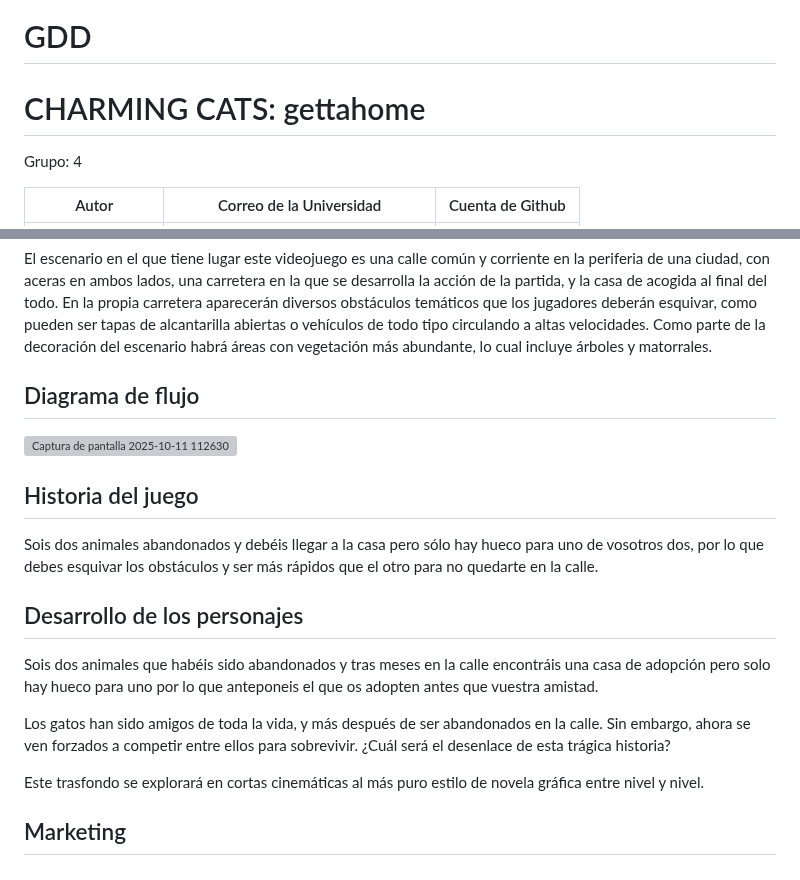
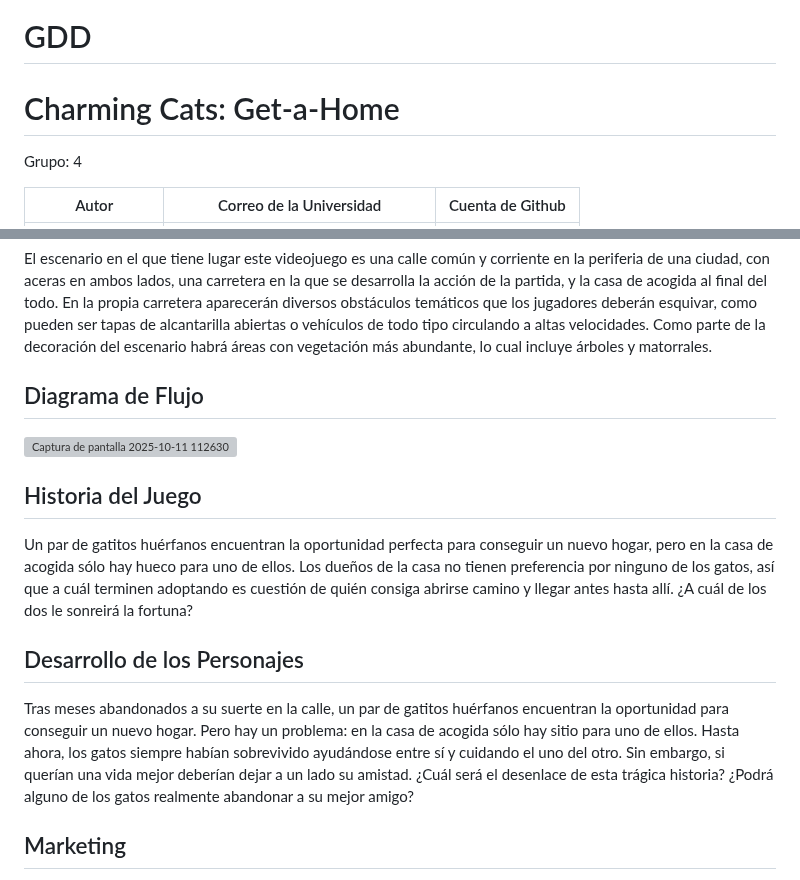
Before and after one commit to byniteyt/Juegos-en-Red, a Markdown page: README.md, 2 parts joined by grey strips. GitHub-like rendering; grey boxes are pictures that could not be loaded.

Commit message:
Historia y Desarrollo de Personajes README.md

```diff
--- a/README.md
+++ b/README.md
@@ -5,7 +5,7 @@
 
 # GDD
 
-# CHARMING CATS: gettahome
+# Charming Cats: Get-a-Home
 
 Grupo: 4
 
@@ -123,21 +123,17 @@ Las físicas a tener en cuenta para este videojuego son sumamente sencillas, y p
 
 El escenario en el que tiene lugar este videojuego es una calle común y corriente en la periferia de una ciudad, con aceras en ambos lados, una carretera en la que se desarrolla la acción de la partida, y la casa de acogida al final del todo. En la propia carretera aparecerán diversos obstáculos temáticos que los jugadores deberán esquivar, como pueden ser tapas de alcantarilla abiertas o vehículos de todo tipo circulando a altas velocidades. Como parte de la decoración del escenario habrá áreas con vegetación más abundante, lo cual incluye árboles y matorrales.
 
-## Diagrama de flujo
+## Diagrama de Flujo
 
 ![Captura de pantalla 2025-10-11 112630](https://hackmd.io/_uploads/r1TAiivTex.png)
 
-## Historia del juego
+## Historia del Juego
 
-Sois dos animales abandonados y debéis llegar a la casa pero sólo hay hueco para uno de vosotros dos, por lo que debes esquivar los obstáculos y ser más rápidos que el otro para no quedarte en la calle.
+Un par de gatitos huérfanos encuentran la oportunidad perfecta para conseguir un nuevo hogar, pero en la casa de acogida sólo hay hueco para uno de ellos. Los dueños de la casa no tienen preferencia por ninguno de los gatos, así que a cuál terminen adoptando es cuestión de quién consiga abrirse camino y llegar antes hasta allí. ¿A cuál de los dos le sonreirá la fortuna?
 
-## Desarrollo de los personajes
+## Desarrollo de los Personajes
 
-Sois dos animales que habéis sido abandonados y tras meses en la calle encontráis una casa de adopción pero solo hay hueco para uno por lo que anteponeis el que os adopten antes que vuestra amistad.
-
-Los gatos han sido amigos de toda la vida, y más después de ser abandonados en la calle. Sin embargo, ahora se ven forzados a competir entre ellos para sobrevivir. ¿Cuál será el desenlace de esta trágica historia?
-
-Este trasfondo se explorará en cortas cinemáticas al más puro estilo de novela gráfica entre nivel y nivel.
+Tras meses abandonados a su suerte en la calle, un par de gatitos huérfanos encuentran la oportunidad para conseguir un nuevo hogar. Pero hay un problema: en la casa de acogida sólo hay sitio para uno de ellos. Hasta ahora, los gatos siempre habían sobrevivido ayudándose entre sí y cuidando el uno del otro. Sin embargo, si querían una vida mejor deberían dejar a un lado su amistad. ¿Cuál será el desenlace de esta trágica historia? ¿Podrá alguno de los gatos realmente abandonar a su mejor amigo?
 
 ## Marketing
 
```
